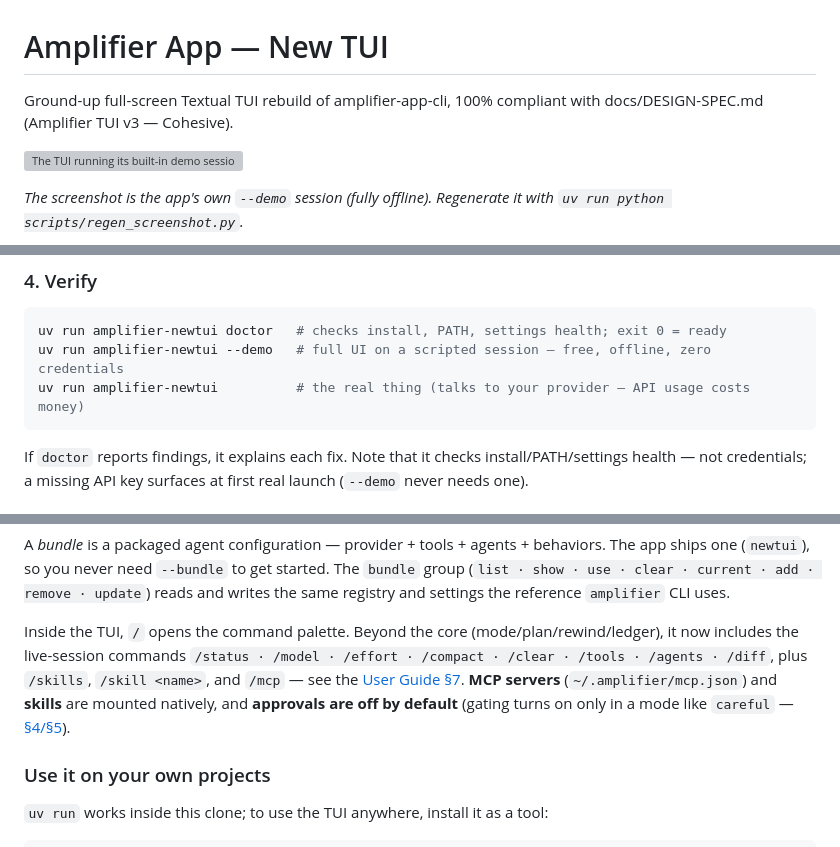
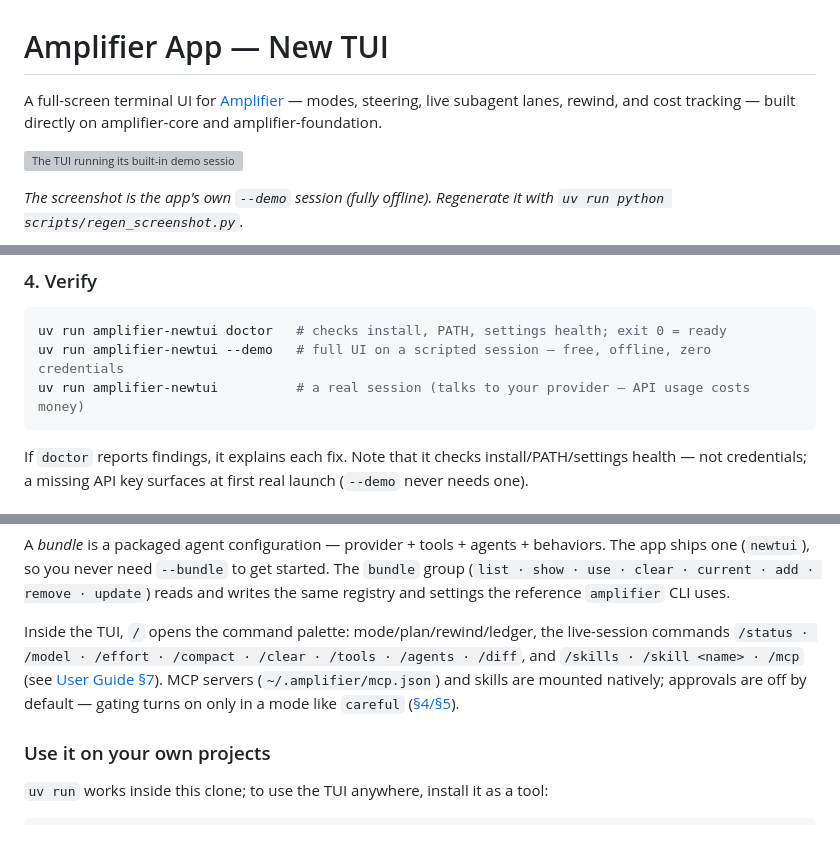
Before and after one commit to michaeljabbour/amplifier-app-newtui, a Markdown page: README.md, 3 parts joined by grey strips. Rendered like a GitHub page; grey boxes are pictures that could not be loaded.

Commit message:
docs: professionalize README headline + copy
- Replace the hollow '100% compliant with DESIGN-SPEC (v3 — Cohesive)'
  headline (and the amplifier-app-cli 'rebuild' framing) with a plain
  description of what the app is.
- Drop changelog-y 'now includes' phrasing and casual copy.

Co-Authored-By: Amplifier <240397093+microsoft-amplifier@users.noreply.github.com>

````diff
--- a/README.md
+++ b/README.md
@@ -1,6 +1,6 @@
 # Amplifier App — New TUI
 
-Ground-up full-screen Textual TUI rebuild of amplifier-app-cli, 100% compliant with docs/DESIGN-SPEC.md (Amplifier TUI v3 — Cohesive).
+A full-screen terminal UI for [Amplifier](https://github.com/microsoft/amplifier) — modes, steering, live subagent lanes, rewind, and cost tracking — built directly on amplifier-core and amplifier-foundation.
 
 ![The TUI running its built-in demo session](docs/images/demo-session.svg)
 
@@ -44,7 +44,7 @@ uv sync            # installs everything, incl. pinned amplifier-core / amplifie
 ```sh
 uv run amplifier-newtui doctor   # checks install, PATH, settings health; exit 0 = ready
 uv run amplifier-newtui --demo   # full UI on a scripted session — free, offline, zero credentials
-uv run amplifier-newtui          # the real thing (talks to your provider — API usage costs money)
+uv run amplifier-newtui          # a real session (talks to your provider — API usage costs money)
 ```
 
 If `doctor` reports findings, it explains each fix. Note that it checks install/PATH/settings health — not credentials; a missing API key surfaces at first real launch (`--demo` never needs one).
@@ -72,7 +72,7 @@ uv run amplifier-newtui update --check-only     # check the mounted bundles/modu
 
 A *bundle* is a packaged agent configuration — provider + tools + agents + behaviors. The app ships one (`newtui`), so you never need `--bundle` to get started. The `bundle` group (`list · show · use · clear · current · add · remove · update`) reads and writes the same registry and settings the reference `amplifier` CLI uses.
 
-Inside the TUI, `/` opens the command palette. Beyond the core (mode/plan/rewind/ledger), it now includes the live-session commands `/status · /model · /effort · /compact · /clear · /tools · /agents · /diff`, plus `/skills`, `/skill <name>`, and `/mcp` — see the [User Guide §7](docs/USER-GUIDE.md#7-commands). **MCP servers** (`~/.amplifier/mcp.json`) and **skills** are mounted natively, and **approvals are off by default** (gating turns on only in a mode like `careful` — [§4/§5](docs/USER-GUIDE.md#4-modes)).
+Inside the TUI, `/` opens the command palette: mode/plan/rewind/ledger, the live-session commands `/status · /model · /effort · /compact · /clear · /tools · /agents · /diff`, and `/skills · /skill <name> · /mcp` (see [User Guide §7](docs/USER-GUIDE.md#7-commands)). MCP servers (`~/.amplifier/mcp.json`) and skills are mounted natively; approvals are off by default — gating turns on only in a mode like `careful` ([§4/§5](docs/USER-GUIDE.md#4-modes)).
 
 ### Use it on your own projects
 
````
